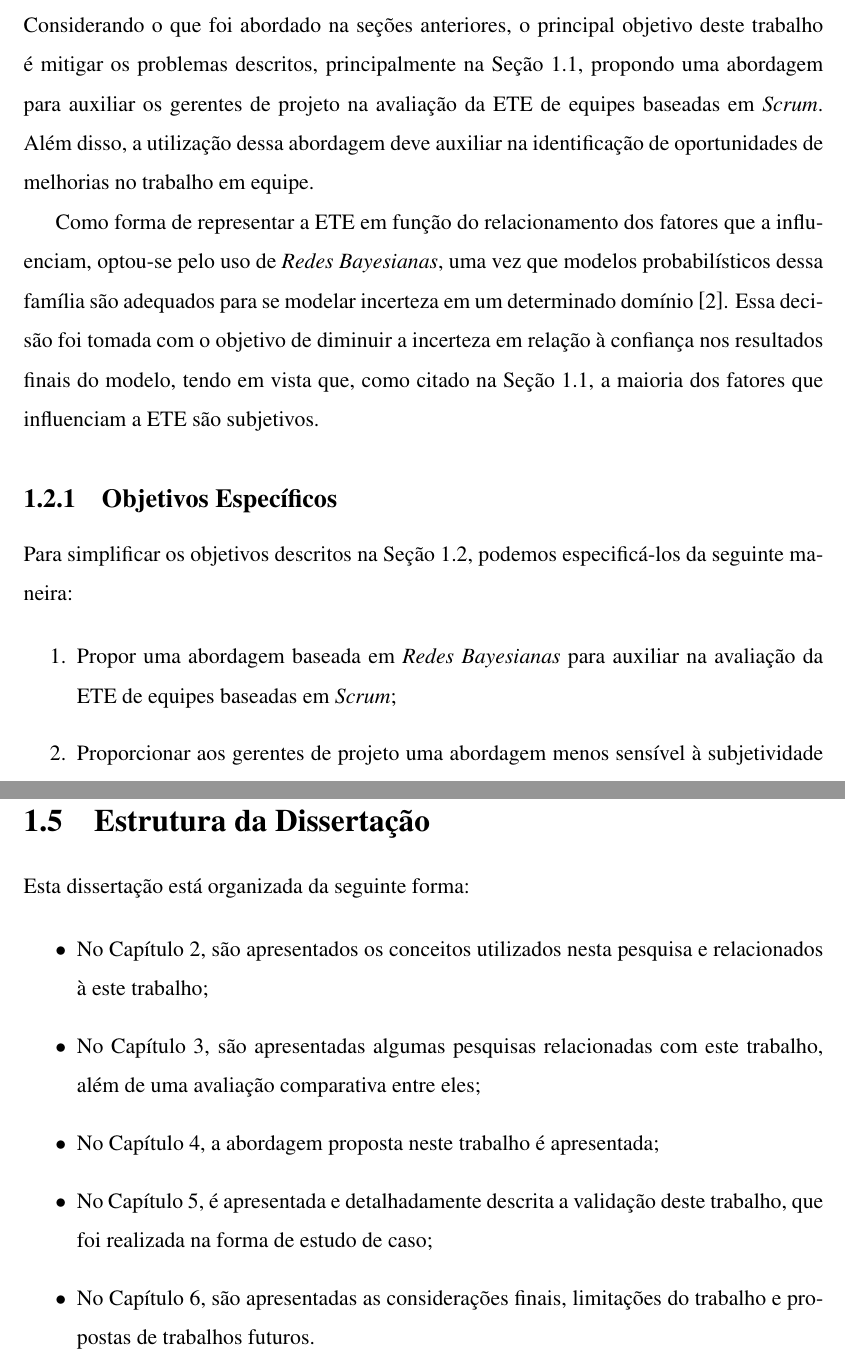
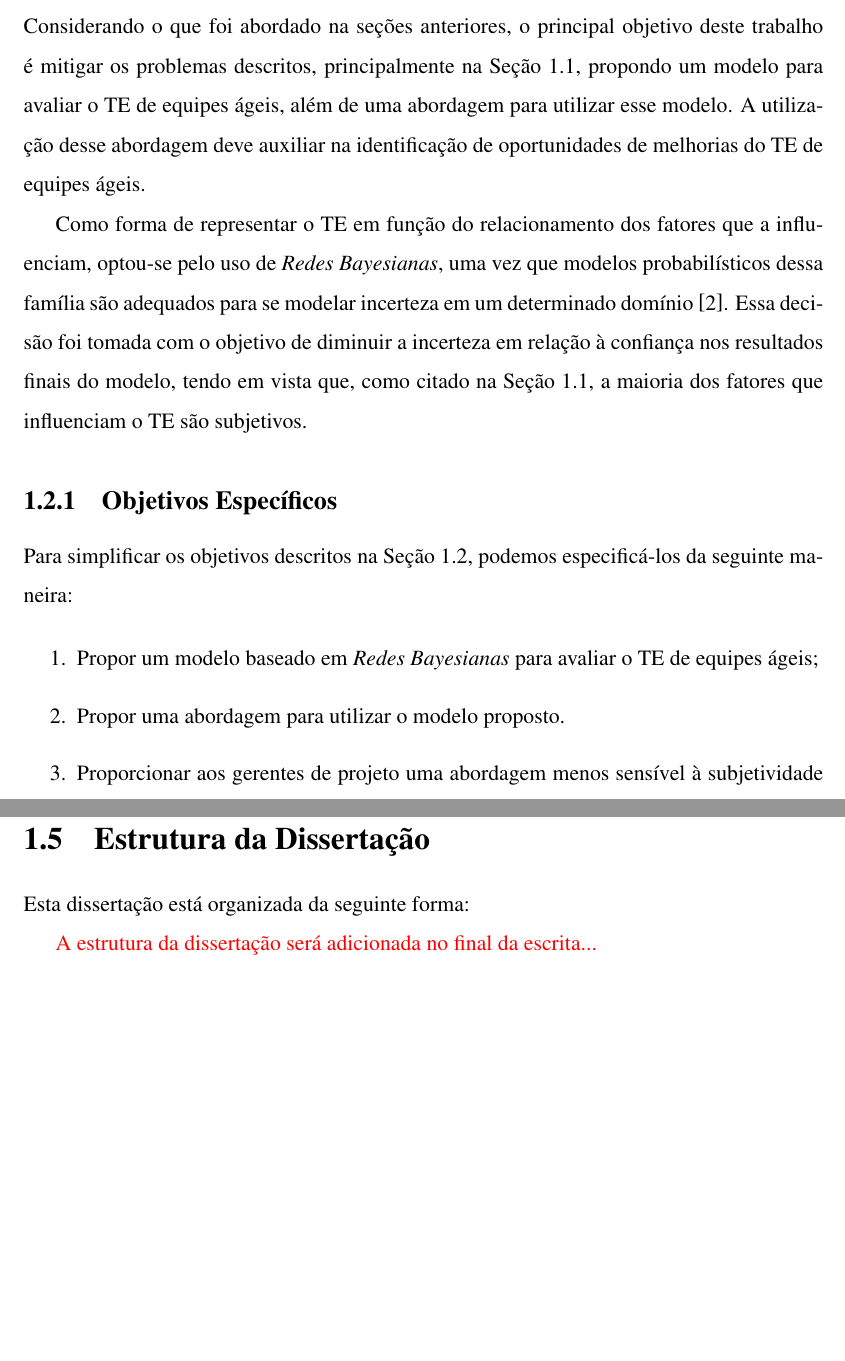
Before and after one commit to arthursfreire/masters_thesis, a LaTeX document (main_mestrado.tex, which reads cap1.tex, simbolos.tex): two parts of pages 12 and 14 of 22, joined at a grey line, cut so that both start at the same text, the shorter picture padded with empty space. Compiled offline with pdfLaTeX; a LaTeX package or settings file that is missing is left out.

Commit message:
Início da modificação da Introdução para adequar aos objetivos: 1- Modelo; 2- Abordagem

```diff
--- a/cap1.tex
+++ b/cap1.tex
@@ -23,9 +21,9 @@ Além disso, os fatores que influenciam a ETE, são, em sua grande maioria, subj
 \section{Objetivos}
 \label{introducao:objetivos}
 
-Considerando o que foi abordado na seções anteriores, o principal objetivo deste trabalho é mitigar os problemas descritos, principalmente na Seção \ref{introducao:problematica}, propondo uma abordagem para auxiliar os gerentes de projeto na avaliação da ETE de equipes baseadas em \textit{Scrum}. Além disso, a utilização dessa abordagem deve auxiliar na identificação de oportunidades de melhorias no trabalho em equipe.
+Considerando o que foi abordado na seções anteriores, o principal objetivo deste trabalho é mitigar os problemas descritos, principalmente na Seção \ref{introducao:problematica}, propondo um modelo para avaliar o TE de equipes ágeis, além de uma abordagem para utilizar esse modelo. A utilização desse abordagem deve auxiliar na identificação de oportunidades de melhorias do TE de equipes ágeis.
 
-Como forma de representar a ETE em função do relacionamento dos fatores que a influenciam, optou-se pelo uso de \textit{Redes Bayesianas}, uma vez que modelos probabilísticos dessa família são adequados para se modelar incerteza em um determinado domínio \cite{bengal}. Essa decisão foi tomada com o objetivo de diminuir a incerteza em relação à confiança nos resultados finais do modelo, tendo em vista que, como citado na Seção \ref{introducao:problematica}, a maioria dos fatores que influenciam a ETE são subjetivos.
+Como forma de representar o TE em função do relacionamento dos fatores que a influenciam, optou-se pelo uso de \textit{Redes Bayesianas}, uma vez que modelos probabilísticos dessa família são adequados para se modelar incerteza em um determinado domínio \cite{bengal}. Essa decisão foi tomada com o objetivo de diminuir a incerteza em relação à confiança nos resultados finais do modelo, tendo em vista que, como citado na Seção \ref{introducao:problematica}, a maioria dos fatores que influenciam o TE são subjetivos.
 
 \subsection{Objetivos Específicos}
 \label{introducao:objetivos:especificos}
@@ -33,9 +31,10 @@ Como forma de representar a ETE em função do relacionamento dos fatores que a
 Para simplificar os objetivos descritos na Seção \ref{introducao:objetivos}, podemos especificá-los da seguinte maneira:
 
 \begin{enumerate}
-  \item Propor uma abordagem baseada em \textit{Redes Bayesianas} para auxiliar na avaliação da ETE de equipes baseadas em \textit{Scrum};
-  \item Proporcionar aos gerentes de projeto uma abordagem menos sensível à subjetividade na avaliação da ETE, que auxilie na identificação de oportunidades de melhorias do trabalho em equipe;
-  \item Aplicar a abordagem em projetos reais de desenvolvimento de \textit{software}, baseados em \textit{Scrum}, para avaliar sua utilidade e seu custo-benefício.
+  \item Propor um modelo baseado em \textit{Redes Bayesianas} para avaliar o TE de equipes ágeis;
+  \item Propor uma abordagem para utilizar o modelo proposto.
+  \item Proporcionar aos gerentes de projeto uma abordagem menos sensível à subjetividade na avaliação do TE, que auxilie na identificação de oportunidades de melhorias do trabalho em equipe;
+  \item Aplicar a abordagem em projetos reais de desenvolvimento de \textit{software} para avaliar sua utilidade e seu custo-benefício.
 \end{enumerate}
 
 \section{Contribuições e Resultados}
@@ -59,10 +62,4 @@ Como a abordagem proposta proporciona os benefícios supracitados, e sabendo da
 
 Esta dissertação está organizada da seguinte forma:
 
-\begin{itemize}
-  \item No Capítulo \ref{fundamentacao}, são apresentados os conceitos utilizados nesta pesquisa e relacionados à este trabalho;
-  \item No Capítulo \ref{trabalhos}, são apresentadas algumas pesquisas relacionadas com este trabalho, além de uma avaliação comparativa entre eles;
-  \item No Capítulo \ref{descricao}, a abordagem proposta neste trabalho é apresentada;
-  \item No Capítulo \ref{estudodecaso}, é apresentada e detalhadamente descrita a validação deste trabalho, que foi realizada na forma de estudo de caso;
-  \item No Capítulo \ref{conclusao}, são apresentadas as considerações finais, limitações do trabalho e propostas de trabalhos futuros.
-\end{itemize}
+{\color{red} A estrutura da dissertação será adicionada no final da escrita...}
--- a/simbolos.tex
+++ b/simbolos.tex
@@ -1,3 +1,3 @@
 TI      - \textit{Tecnologia da Informação}\\
-ETE     - \textit{Eficiência do Trabalho em Equipe}\\
-GAD		- \textit{Grafo Acíclico Dirigido}
+TE      - \textit{Trabalho em Equipe}\\
+GAD     - \textit{Grafo Acíclico Dirigido}
```
Also changed, not shown: main_mestrado.pdf, cap1.tex (12 more changed lines).
